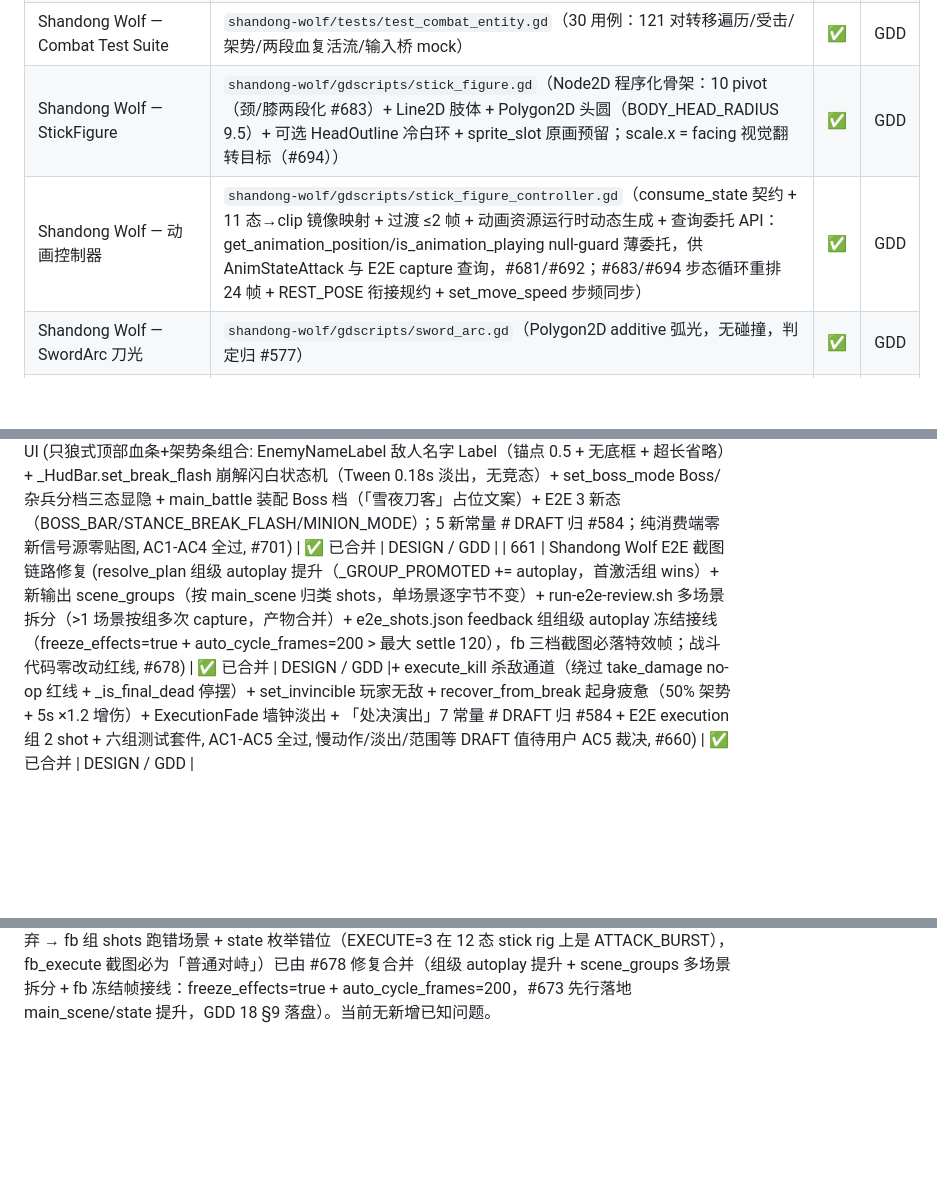
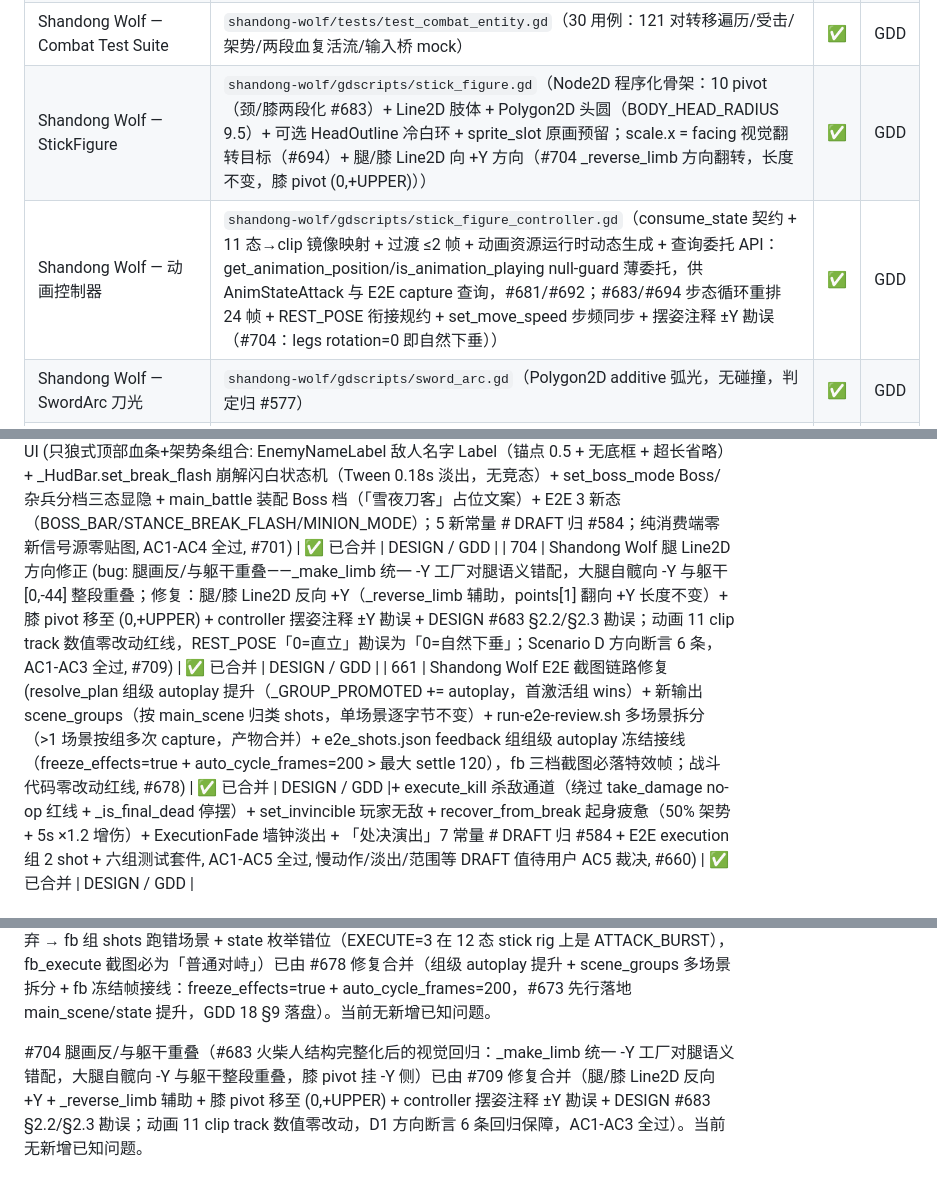
Before and after one commit to devvi/agent-game-test, a Markdown page: docs/PROJECT.md, 3 parts joined by grey strips. GitHub-like rendering; blank space fills up the shorter version.

Commit message:
docs: update GDD + PROJECT.md for 腿 Line2D 方向修正 (#709)

```diff
--- a/docs/PROJECT.md
+++ b/docs/PROJECT.md
@@ -37,8 +37,8 @@
 | Shandong Wolf — CombatStateTable | `shandong-wolf/gdscripts/combat_state_table.gd`（11 态转移合法性表 CANONICAL_STATES/TRANSITIONS/is_legal） | ✅ | GDD |
 | Shandong Wolf — CombatStates | `shandong-wolf/gdscripts/combat_states.gd`（CombatStateBase + 11 状态对象 + make_state 工厂，帧/秒常量自动退出） | ✅ | GDD |
 | Shandong Wolf — Combat Test Suite | `shandong-wolf/tests/test_combat_entity.gd`（30 用例：121 对转移遍历/受击/架势/两段血复活流/输入桥 mock） | ✅ | GDD |
-| Shandong Wolf — StickFigure | `shandong-wolf/gdscripts/stick_figure.gd`（Node2D 程序化骨架：10 pivot（颈/膝两段化 #683）+ Line2D 肢体 + Polygon2D 头圆（BODY_HEAD_RADIUS 9.5）+ 可选 HeadOutline 冷白环 + sprite_slot 原画预留；scale.x = facing 视觉翻转目标（#694）） | ✅ | GDD |
-| Shandong Wolf — 动画控制器 | `shandong-wolf/gdscripts/stick_figure_controller.gd`（consume_state 契约 + 11 态→clip 镜像映射 + 过渡 ≤2 帧 + 动画资源运行时动态生成 + 查询委托 API：get_animation_position/is_animation_playing null-guard 薄委托，供 AnimStateAttack 与 E2E capture 查询，#681/#692；#683/#694 步态循环重排 24 帧 + REST_POSE 衔接规约 + set_move_speed 步频同步） | ✅ | GDD |
+| Shandong Wolf — StickFigure | `shandong-wolf/gdscripts/stick_figure.gd`（Node2D 程序化骨架：10 pivot（颈/膝两段化 #683）+ Line2D 肢体 + Polygon2D 头圆（BODY_HEAD_RADIUS 9.5）+ 可选 HeadOutline 冷白环 + sprite_slot 原画预留；scale.x = facing 视觉翻转目标（#694）+ 腿/膝 Line2D 向 +Y 方向（#704 _reverse_limb 方向翻转，长度不变，膝 pivot (0,+UPPER)）） | ✅ | GDD |
+| Shandong Wolf — 动画控制器 | `shandong-wolf/gdscripts/stick_figure_controller.gd`（consume_state 契约 + 11 态→clip 镜像映射 + 过渡 ≤2 帧 + 动画资源运行时动态生成 + 查询委托 API：get_animation_position/is_animation_playing null-guard 薄委托，供 AnimStateAttack 与 E2E capture 查询，#681/#692；#683/#694 步态循环重排 24 帧 + REST_POSE 衔接规约 + set_move_speed 步频同步 + 摆姿注释 ±Y 勘误（#704：legs rotation=0 即自然下垂）） | ✅ | GDD |
 | Shandong Wolf — SwordArc 刀光 | `shandong-wolf/gdscripts/sword_arc.gd`（Polygon2D additive 弧光，无碰撞，判定归 #577） | ✅ | GDD |
 | Shandong Wolf — 火柴人场景 | `shandong-wolf/scenes/player_stick_figure.tscn` + `e2e_stick_figure_capture.tscn`（E2E 截图专用 rig） | ✅ | GDD |
 | Shandong Wolf — Hud 极简 HUD | `shandong-wolf/gdscripts/hud.gd`（CanvasLayer layer=1：两段式血条/玩家与敌人架势条/击杀与处决提示/EnemyHealthBar 敌人血条（#682 顶部中央暗红条，与 EnemyStanceBar 双条组合，_HudBar.set_fill_color 覆写），纯信号驱动零轮询 + 内部类 _HudBar _draw 自绘 + low_health_changed 边沿信号 + EnemyNameLabel 名字 Label/set_break_flash 崩解闪白/set_boss_mode 分档三态显隐（#684）） | ✅ | GDD |
@@ -144,6 +144,7 @@
 | 683 | Shandong Wolf 火柴人结构完整化 (NeckPivot 颈段 + 头径 16→9.5 比例校准 + 可选 HeadOutline 冷白轮廓（taste 实验 1）+ 腿两段化 LegKPivot 膝 pivot + anim_move 重排 24 帧步态循环（FRAME_ANIM_MOVE_CYCLE=24，contact/pass 关键姿态 + 膝 track + 摆臂反向同频）+ REST_POSE 公共基准衔接规约（R1 动作型首/尾帧 = REST_POSE（≤5°）/ R2 hold 型尾部归位段 FRAME_ANIM_*_EXIT=3，姿态差 ≤ POSE_DELTA_MAX_DEG=15° 枚举断言）+ set_move_speed 步频速度同步（speed_scale 0.3–1.2）+ facing 视觉翻转接线（main_battle._sync_visual_facing → StickFigure.scale.x，物理层零影响红线），AC1-AC3 全过 + F1/F2 适配 + AC 系列单测 + e2e_shots.json move 拆 02a/02b + 03_head_readability，E2E 截图裁决 taste 实验 1/2/3, #694) | ✅ 已合并 | DESIGN / GDD |
 | 682 | Shandong Wolf 精英 Boss AI (EnemyAI.elite_mode 参数档位 + 蓄力重斩三选一（CombatEntity 瞬时 override ×2 + judge fallback 链，windup 20 帧可弹反）+ 受击击退位移（hit_landed 订阅 + 衰减 + clamp）+ 敌人架势脱战恢复（2.5s 延迟 + 20/s 节奏阀）+ EnemyHealthBar 敌人血条（_HudBar 复用 + set_fill_color，与 EnemyStanceBar 双条组合）+ HP 慢线装配消费 ENEMY_HP_MAX=80（7 刀慢线 / 4 弹反快线处决双轨击杀），AC1-AC8 全过, #695) | ✅ 已合并 | DESIGN / GDD |
 | 684 | Shandong Wolf 敌人 Boss 血条 UI (只狼式顶部血条+架势条组合: EnemyNameLabel 敌人名字 Label（锚点 0.5 + 无底框 + 超长省略）+ _HudBar.set_break_flash 崩解闪白状态机（Tween 0.18s 淡出，无竞态）+ set_boss_mode Boss/杂兵分档三态显隐 + main_battle 装配 Boss 档（「雪夜刀客」占位文案）+ E2E 3 新态（BOSS_BAR/STANCE_BREAK_FLASH/MINION_MODE）；5 新常量 # DRAFT 归 #584；纯消费端零新信号源零贴图, AC1-AC4 全过, #701) | ✅ 已合并 | DESIGN / GDD |
+| 704 | Shandong Wolf 腿 Line2D 方向修正 (bug: 腿画反/与躯干重叠——_make_limb 统一 -Y 工厂对腿语义错配，大腿自髋向 -Y 与躯干 [0,-44] 整段重叠；修复：腿/膝 Line2D 反向 +Y（_reverse_limb 辅助，points[1] 翻向 +Y 长度不变）+ 膝 pivot 移至 (0,+UPPER) + controller 摆姿注释 ±Y 勘误 + DESIGN #683 §2.2/§2.3 勘误；动画 11 clip track 数值零改动红线，REST_POSE「0=直立」勘误为「0=自然下垂」；Scenario D 方向断言 6 条，AC1-AC3 全过, #709) | ✅ 已合并 | DESIGN / GDD |
 | 661 | Shandong Wolf E2E 截图链路修复 (resolve_plan 组级 autoplay 提升（_GROUP_PROMOTED += autoplay，首激活组 wins）+ 新输出 scene_groups（按 main_scene 归类 shots，单场景逐字节不变）+ run-e2e-review.sh 多场景拆分（>1 场景按组多次 capture，产物合并）+ e2e_shots.json feedback 组组级 autoplay 冻结接线（freeze_effects=true + auto_cycle_frames=200 > 最大 settle 120），fb 三档截图必落特效帧；战斗代码零改动红线, #678) | ✅ 已合并 | DESIGN / GDD |+ execute_kill 杀敌通道（绕过 take_damage no-op 红线 + _is_final_dead 停摆）+ set_invincible 玩家无敌 + recover_from_break 起身疲惫（50% 架势 + 5s ×1.2 增伤）+ ExecutionFade 墙钟淡出 + 「处决演出」7 常量 # DRAFT 归 #584 + E2E execution 组 2 shot + 六组测试套件, AC1-AC5 全过, 慢动作/淡出/范围等 DRAFT 值待用户 AC5 裁决, #660) | ✅ 已合并 | DESIGN / GDD |
 ## 已知问题
 
@@ -167,3 +168,5 @@ title 界面混杂游戏世界（#508）已在 #511 修复并合并（2026-08-17
 
 #683 火柴人结构完整化的 taste 决策点（constants.gd「火柴人结构」分区 # DRAFT 候补值：头轮廓去留实验 1 / 步态帧数 24/28/32 实验 2 / 速度同步策略实验 3）待用户 E2E 截图（02a_move_contact/02b_move_pass/03_head_readability）裁决 → docs/TASTE.md；MOVE_SWING_LEG_DEG/MOVE_SWING_ARM_DEG 实现期偏离（25→12，AC3 衔接阈值 POSE_DELTA_MAX_DEG=15° 冲突）已登记 02-CONSTANTS.md。
 #661 E2E 截图链路缺陷（resolve_plan _GROUP_PROMOTED 白名单缺 main_scene/autoplay → 组级场景 override 被静默丢弃 → fb 组 shots 跑错场景 + state 枚举错位（EXECUTE=3 在 12 态 stick rig 上是 ATTACK_BURST），fb_execute 截图必为「普通对峙」）已由 #678 修复合并（组级 autoplay 提升 + scene_groups 多场景拆分 + fb 冻结帧接线：freeze_effects=true + auto_cycle_frames=200，#673 先行落地 main_scene/state 提升，GDD 18 §9 落盘）。当前无新增已知问题。
+
+#704 腿画反/与躯干重叠（#683 火柴人结构完整化后的视觉回归：_make_limb 统一 -Y 工厂对腿语义错配，大腿自髋向 -Y 与躯干整段重叠，膝 pivot 挂 -Y 侧）已由 #709 修复合并（腿/膝 Line2D 反向 +Y + _reverse_limb 辅助 + 膝 pivot 移至 (0,+UPPER) + controller 摆姿注释 ±Y 勘误 + DESIGN #683 §2.2/§2.3 勘误；动画 11 clip track 数值零改动，D1 方向断言 6 条回归保障，AC1-AC3 全过）。当前无新增已知问题。
```
Also changed, not shown: other parts of docs/PROJECT.md (+2 -2 lines), 2 other files.
